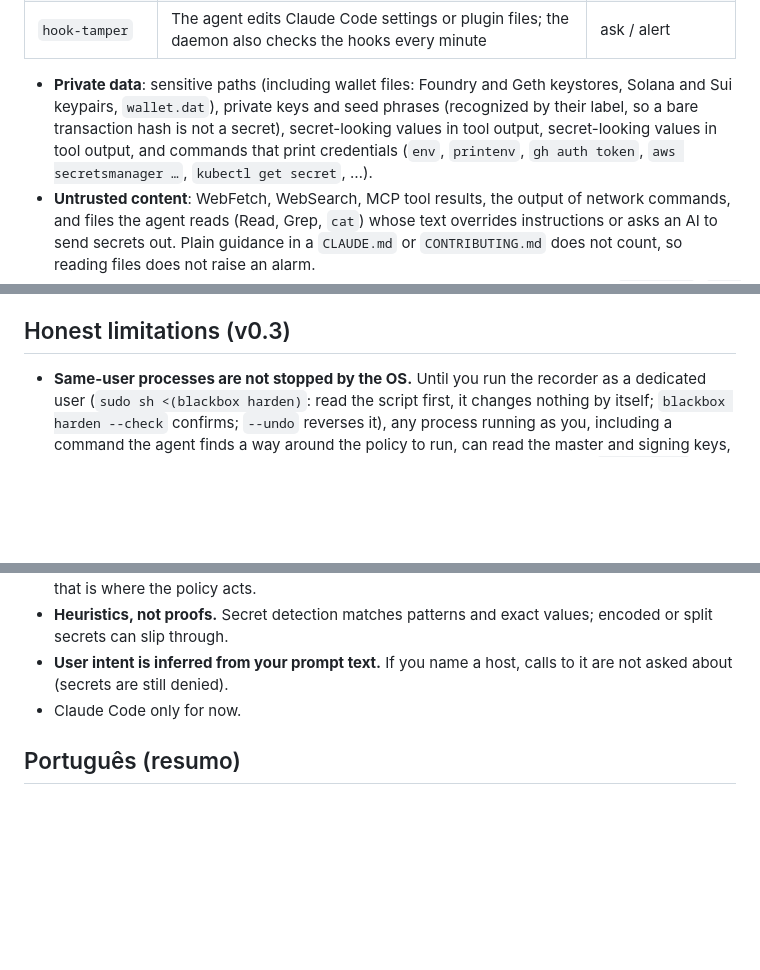
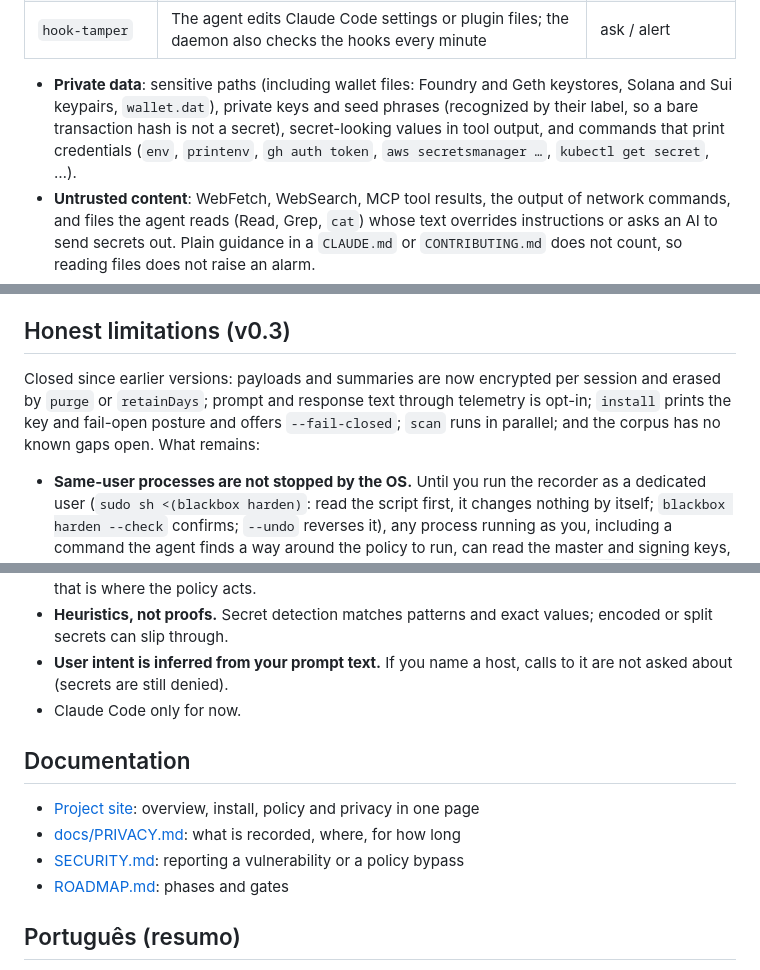
Before and after one commit to developerfred/agent-blackbox, a Markdown page: README.md, 3 parts joined by grey strips. GitHub-like rendering; blank space fills up the shorter version.

Commit message:
docs(readme): refresh limitations, dedupe a line, link the docs and site
Co-Authored-By: Claude Sonnet 5.5 <noreply@anthropic.com>
Claude-Session: https://claude.ai/code/session_012MK9P792GkMnFd7Aji5H8f

```diff
--- a/README.md
+++ b/README.md
@@ -89,7 +89,7 @@ Decisions happen in the `PreToolUse` hook, in milliseconds, before the tool runs
 | `self-protection` | The agent touches `~/.blackbox` (quotes, backslashes and globs undone first) | deny |
 | `hook-tamper` | The agent edits Claude Code settings or plugin files; the daemon also checks the hooks every minute | ask / alert |
 
-- **Private data**: sensitive paths (including wallet files: Foundry and Geth keystores, Solana and Sui keypairs, `wallet.dat`), private keys and seed phrases (recognized by their label, so a bare transaction hash is not a secret), secret-looking values in tool output, secret-looking values in tool output, and commands that print credentials (`env`, `printenv`, `gh auth token`, `aws secretsmanager …`, `kubectl get secret`, …).
+- **Private data**: sensitive paths (including wallet files: Foundry and Geth keystores, Solana and Sui keypairs, `wallet.dat`), private keys and seed phrases (recognized by their label, so a bare transaction hash is not a secret), secret-looking values in tool output, and commands that print credentials (`env`, `printenv`, `gh auth token`, `aws secretsmanager …`, `kubectl get secret`, …).
 - **Untrusted content**: WebFetch, WebSearch, MCP tool results, the output of network commands, and files the agent reads (Read, Grep, `cat`) whose text overrides instructions or asks an AI to send secrets out. Plain guidance in a `CLAUDE.md` or `CONTRIBUTING.md` does not count, so reading files does not raise an alarm.
 - **Outbound**: network tools, network code in interpreters, downloads with a URL (`git clone`, `npm install <url>`, `pip install git+…`, `open <url>`), and publishing commands (`git push`, `gh gist`/`issue`/`pr`/`api` writes, `npm publish`, S3/GCS uploads, mail) even toward allowlisted hosts. Commands are matched before and after undoing quotes, backslashes, `$'\x..'` strings and `$IFS`.
 - **User intent**: hosts you type in your own prompt are allowed destinations for that session. Pasted text and turns Claude Code starts on its own never widen the list.
@@ -149,6 +149,8 @@ and [The Attacker Moves Second](https://arxiv.org/abs/2510.09023), which is why
 
 ## Honest limitations (v0.3)
 
+Closed since earlier versions: payloads and summaries are now encrypted per session and erased by `purge` or `retainDays`; prompt and response text through telemetry is opt-in; `install` prints the key and fail-open posture and offers `--fail-closed`; `scan` runs in parallel; and the corpus has no known gaps open. What remains:
+
 - **Same-user processes are not stopped by the OS.** Until you run the recorder as a dedicated user (`sudo sh <(blackbox harden)`: read the script first, it changes nothing by itself; `blackbox harden --check` confirms; `--undo` reverses it), any process running as you, including a command the agent finds a way around the policy to run, can read the master and signing keys, decrypt payloads, and rewrite the ledger and re-sign it. The rules protecting `~/.blackbox` are pattern matching on tool arguments, not an OS boundary. What still holds: a rewrite cannot match a chain head you already published with `blackbox anchor`, and erased session keys stay erased.
 - **The firewall catches known patterns, not every attack.** It stops naive exfiltration and the evasions in the corpus. An adaptive attacker can get through: injection detection in files is a heuristic on wording, a pre-existing script is only inspected if the recorder can read it (not when it runs as a dedicated user that cannot see your home folder), and a long opaque value in a URL is judged by its shape. Treat it as friction and evidence, not a guarantee.
 - **Integrity is not completeness.** The chain proves nothing recorded was altered; it cannot prove everything was recorded. If the daemon is down the hook spools events and restarts it. Removing the hooks or setting `disableAllHooks` is detected and recorded (the daemon checks once a minute and on every session start), but not prevented. To make the hooks admin-owned, put them in Claude Code managed settings: `blackbox managed-settings` prints the block.
@@ -158,6 +160,13 @@ and [The Attacker Moves Second](https://arxiv.org/abs/2510.09023), which is why
 - **User intent is inferred from your prompt text.** If you name a host, calls to it are not asked about (secrets are still denied).
 - Claude Code only for now.
 
+## Documentation
+
+- [Project site](https://developerfred.github.io/agent-blackbox/): overview, install, policy and privacy in one page
+- [docs/PRIVACY.md](docs/PRIVACY.md): what is recorded, where, for how long
+- [SECURITY.md](SECURITY.md): reporting a vulnerability or a policy bypass
+- [ROADMAP.md](ROADMAP.md): phases and gates
+
 ## Português (resumo)
 
 Gravador de caixa-preta para agentes de IA. Tudo roda na sua máquina, sem conta e sem nuvem. `blackbox scan` audita seu histórico do Claude Code sem instalar nada. `blackbox install` grava e protege as próximas sessões; veja tudo com `blackbox timeline --last` ou `blackbox ui`. `blackbox demo --tamper` mostra um ataque de prompt injection sendo barrado e uma adulteração do histórico sendo detectada. Para remover: `blackbox uninstall` (as evidências ficam em `~/.blackbox`).
```
